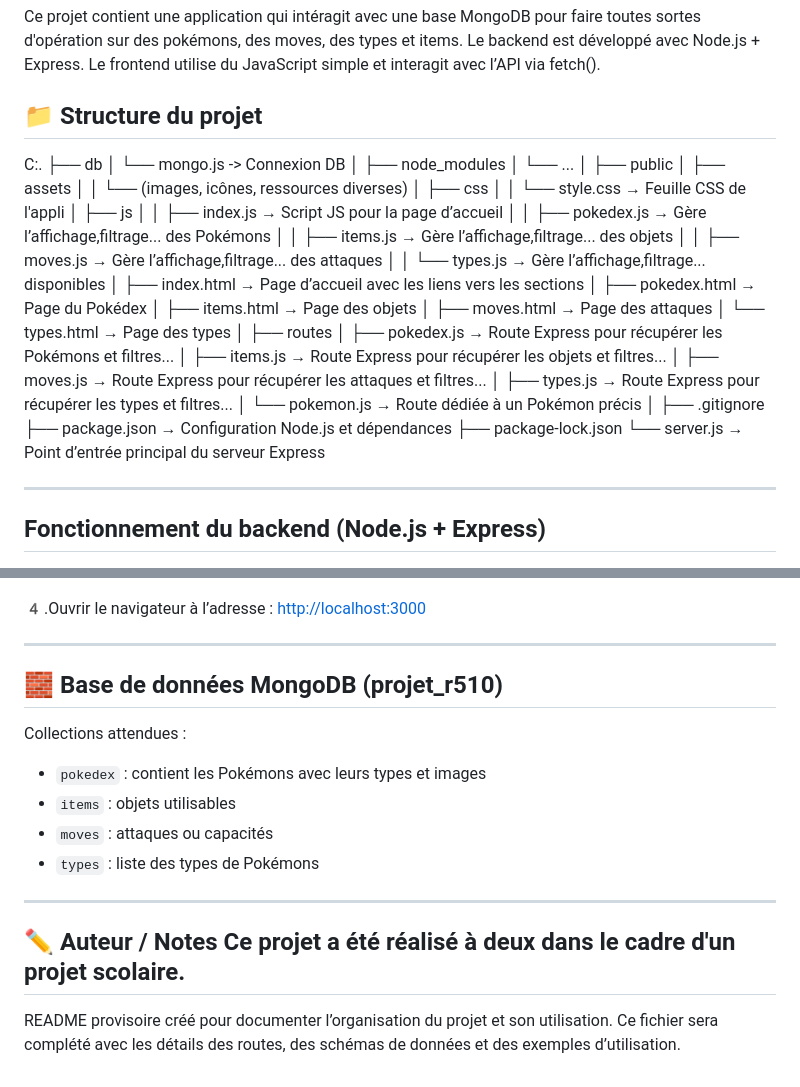
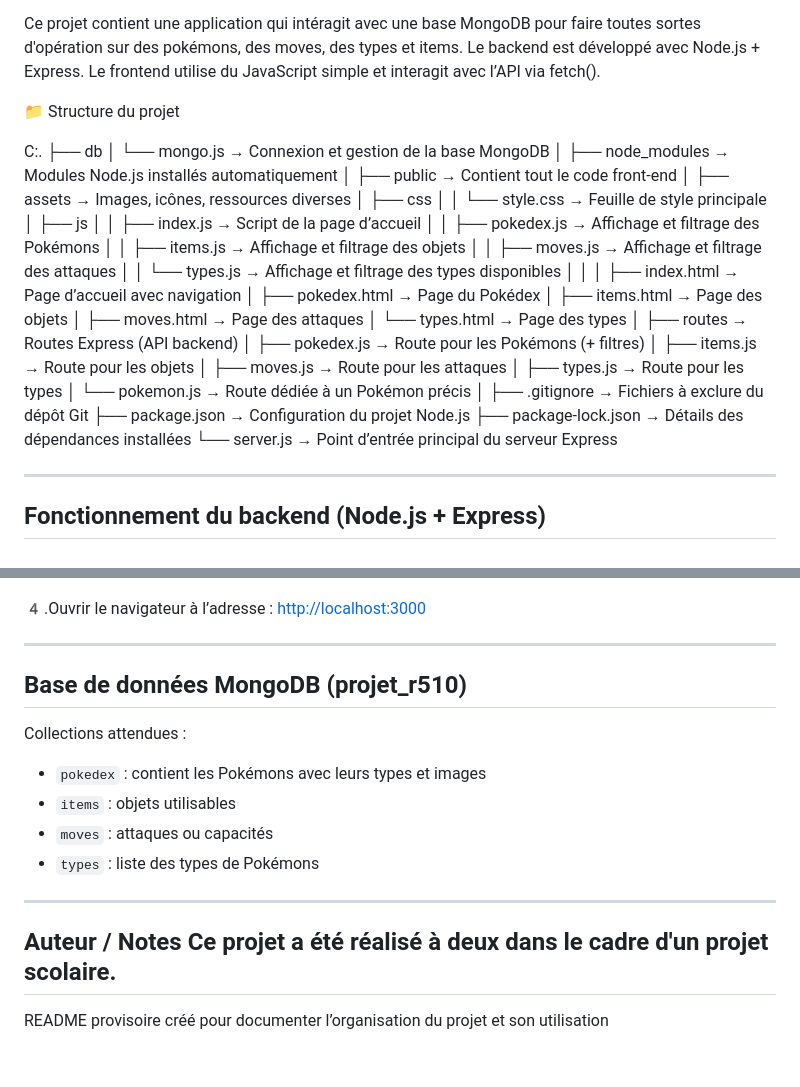
Before and after one commit to Loris-Galland/projet_r510, a Markdown page: README.md, 2 parts joined by grey strips. GitHub-like rendering.

```diff
--- a/README.md
+++ b/README.md
@@ -6,42 +6,42 @@ Ce projet contient une application qui intéragit avec une base MongoDB pour fai
 avec l’API via fetch().
 
 📁 Structure du projet
-----------------------
+
 C:.
 ├── db
-│   └── mongo.js               -> Connexion DB
+│   └── mongo.js              → Connexion et gestion de la base MongoDB
 │
-├── node_modules
-│   └── ...
+├── node_modules              → Modules Node.js installés automatiquement
 │
-├── public
-│   ├── assets
-│   │   └── (images, icônes, ressources diverses)
+├── public                    → Contient tout le code front-end
+│   ├── assets                → Images, icônes, ressources diverses
 │   ├── css
-│   │   └── style.css          → Feuille CSS de l'appli
+│   │   └── style.css         → Feuille de style principale
 │   ├── js
-│   │   ├── index.js           → Script JS pour la page d’accueil
-│   │   ├── pokedex.js         → Gère l’affichage,filtrage... des Pokémons
-│   │   ├── items.js           → Gère l’affichage,filtrage... des objets
-│   │   ├── moves.js           → Gère l’affichage,filtrage... des attaques
-│   │   └── types.js           → Gère l’affichage,filtrage... disponibles
-│   ├── index.html             → Page d’accueil avec les liens vers les sections
-│   ├── pokedex.html           → Page du Pokédex
-│   ├── items.html             → Page des objets
-│   ├── moves.html             → Page des attaques
-│   └── types.html             → Page des types
+│   │   ├── index.js          → Script de la page d’accueil
+│   │   ├── pokedex.js        → Affichage et filtrage des Pokémons
+│   │   ├── items.js          → Affichage et filtrage des objets
+│   │   ├── moves.js          → Affichage et filtrage des attaques
+│   │   └── types.js          → Affichage et filtrage des types disponibles
+│   │
+│   ├── index.html            → Page d’accueil avec navigation
+│   ├── pokedex.html          → Page du Pokédex
+│   ├── items.html            → Page des objets
+│   ├── moves.html            → Page des attaques
+│   └── types.html            → Page des types
 │
-├── routes
-│   ├── pokedex.js             → Route Express pour récupérer les Pokémons et filtres...
-│   ├── items.js               → Route Express pour récupérer les objets et filtres...
-│   ├── moves.js               → Route Express pour récupérer les attaques et filtres...
-│   ├── types.js               → Route Express pour récupérer les types et filtres...
-│   └── pokemon.js             → Route dédiée à un Pokémon précis
+├── routes                    → Routes Express (API backend)
+│   ├── pokedex.js            → Route pour les Pokémons (+ filtres)
+│   ├── items.js              → Route pour les objets
+│   ├── moves.js              → Route pour les attaques
+│   ├── types.js              → Route pour les types
+│   └── pokemon.js            → Route dédiée à un Pokémon précis
 │
-├── .gitignore
-├── package.json               → Configuration Node.js et dépendances
-├── package-lock.json
-└── server.js                  → Point d’entrée principal du serveur Express
+├── .gitignore                → Fichiers à exclure du dépôt Git
+├── package.json              → Configuration du projet Node.js
+├── package-lock.json         → Détails des dépendances installées
+└── server.js                 → Point d’entrée principal du serveur Express
+
 
 --------------------------------------------------
 Fonctionnement du backend (Node.js + Express)
@@ -92,7 +92,7 @@ Fonctionnement du backend (Node.js + Express)
    [http://localhost:3000](http://localhost:3000)
 
 --------------------------------------------------
-🧱 Base de données MongoDB (projet_r510)
+Base de données MongoDB (projet_r510)
 ----------------------------------------
 Collections attendues :
 - `pokedex` : contient les Pokémons avec leurs types et images
@@ -102,8 +102,7 @@ Collections attendues :
 
 --------------------------------------------------
 
-✏️ Auteur / Notes
+Auteur / Notes
 Ce projet a été réalisé à deux dans le cadre d'un projet scolaire.
 ------------------
-README provisoire créé pour documenter l’organisation du projet et son utilisation.
-Ce fichier sera complété avec les détails des routes, des schémas de données et des exemples d’utilisation.
+README provisoire créé pour documenter l’organisation du projet et son utilisation
```
Also changed, not shown: other parts of README.md (+2 -2 lines).
